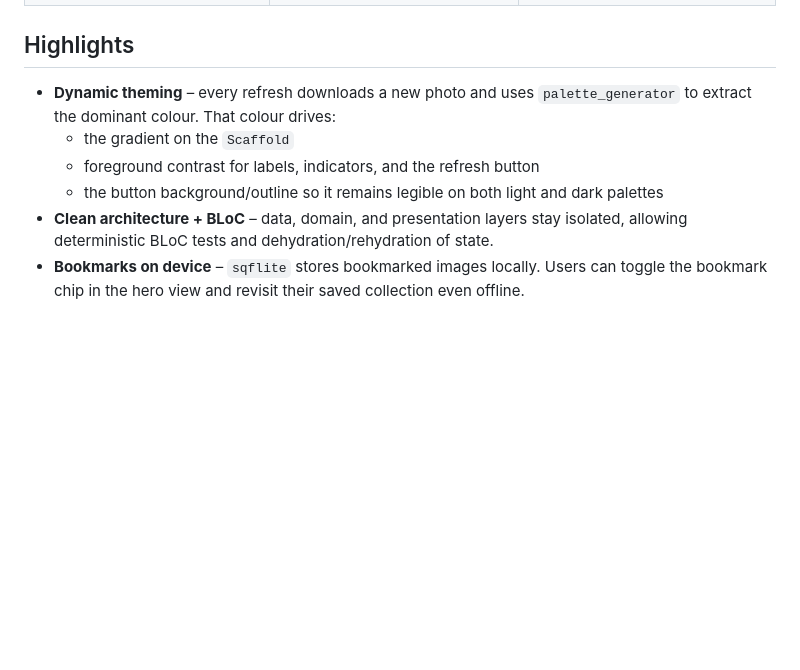
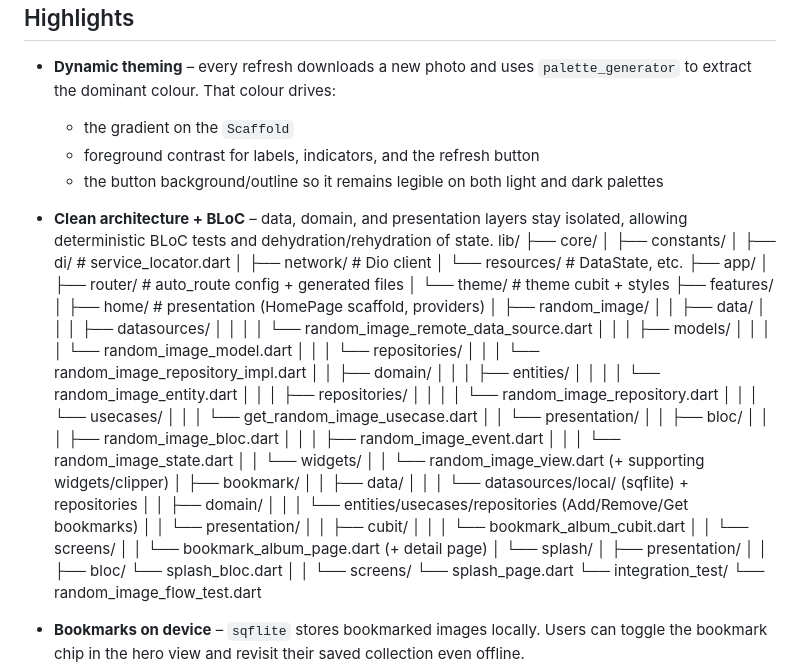
Before and after one commit to johnhcolani/Aurora-Info-Session, a Markdown page: README.md, the part around the change. Rendered like a GitHub page; blank space fills up the shorter version.

Commit message:
docs: update clean architecture map

```diff
--- a/README.md
+++ b/README.md
@@ -46,6 +46,56 @@ A Flutter showcase app that fetches a random image, builds an adaptive palette a
   - foreground contrast for labels, indicators, and the refresh button
   - the button background/outline so it remains legible on both light and dark palettes
 - **Clean architecture + BLoC** – data, domain, and presentation layers stay isolated, allowing deterministic BLoC tests and dehydration/rehydration of state.
+lib/
+├── core/
+│   ├── constants/
+│   ├── di/                 # service_locator.dart
+│   ├── network/            # Dio client
+│   └── resources/          # DataState, etc.
+├── app/
+│   ├── router/             # auto_route config + generated files
+│   └── theme/              # theme cubit + styles
+├── features/
+│   ├── home/               # presentation (HomePage scaffold, providers)
+│   ├── random_image/
+│   │   ├── data/
+│   │   │   ├── datasources/
+│   │   │   │   └── random_image_remote_data_source.dart
+│   │   │   ├── models/
+│   │   │   │   └── random_image_model.dart
+│   │   │   └── repositories/
+│   │   │       └── random_image_repository_impl.dart
+│   │   ├── domain/
+│   │   │   ├── entities/
+│   │   │   │   └── random_image_entity.dart
+│   │   │   ├── repositories/
+│   │   │   │   └── random_image_repository.dart
+│   │   │   └── usecases/
+│   │   │       └── get_random_image_usecase.dart
+│   │   └── presentation/
+│   │       ├── bloc/
+│   │       │   ├── random_image_bloc.dart
+│   │       │   ├── random_image_event.dart
+│   │       │   └── random_image_state.dart
+│   │       └── widgets/
+│   │           └── random_image_view.dart (+ supporting widgets/clipper)
+│   ├── bookmark/
+│   │   ├── data/
+│   │   │   └── datasources/local/ (sqflite) + repositories
+│   │   ├── domain/
+│   │   │   └── entities/usecases/repositories (Add/Remove/Get bookmarks)
+│   │   └── presentation/
+│   │       ├── cubit/
+│   │       │   └── bookmark_album_cubit.dart
+│   │       └── screens/
+│   │           └── bookmark_album_page.dart (+ detail page)
+│   └── splash/
+│       ├── presentation/
+│       │   ├── bloc/       └── splash_bloc.dart
+│       │   └── screens/    └── splash_page.dart
+└── integration_test/
+    └── random_image_flow_test.dart
+
 - **Bookmarks on device** – `sqflite` stores bookmarked images locally. Users can toggle the bookmark chip in the hero view and revisit their saved collection even offline.
 - **Custom visuals** – hero image and app bar share complementary “wave” clippers, plus a glowing status halo and arc text for the image name.
 - **Animations everywhere** – `AnimatedSwitcher` for the hero content, button loading indicator, and a bouncing splash logo backed by `TweenSequence`.
```
